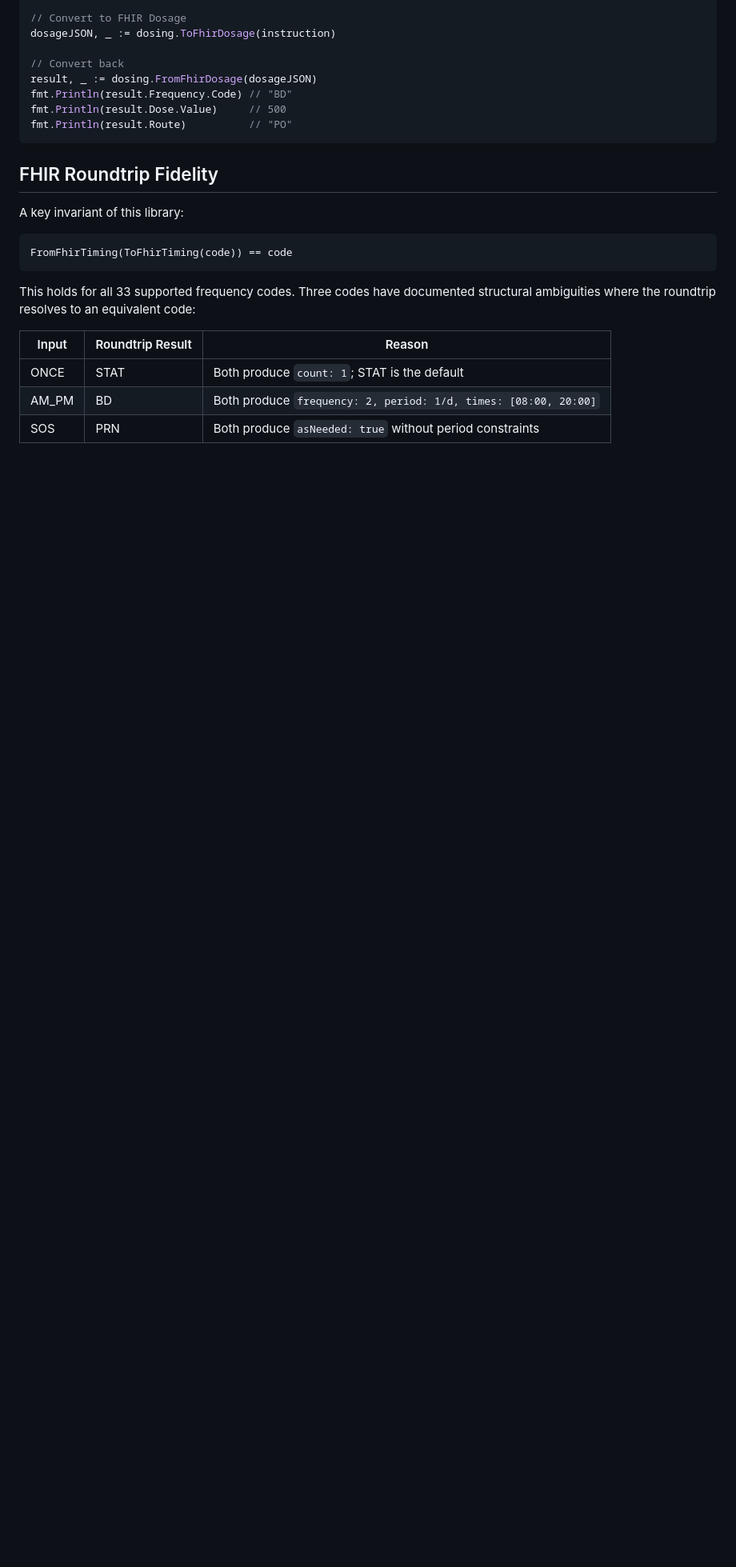
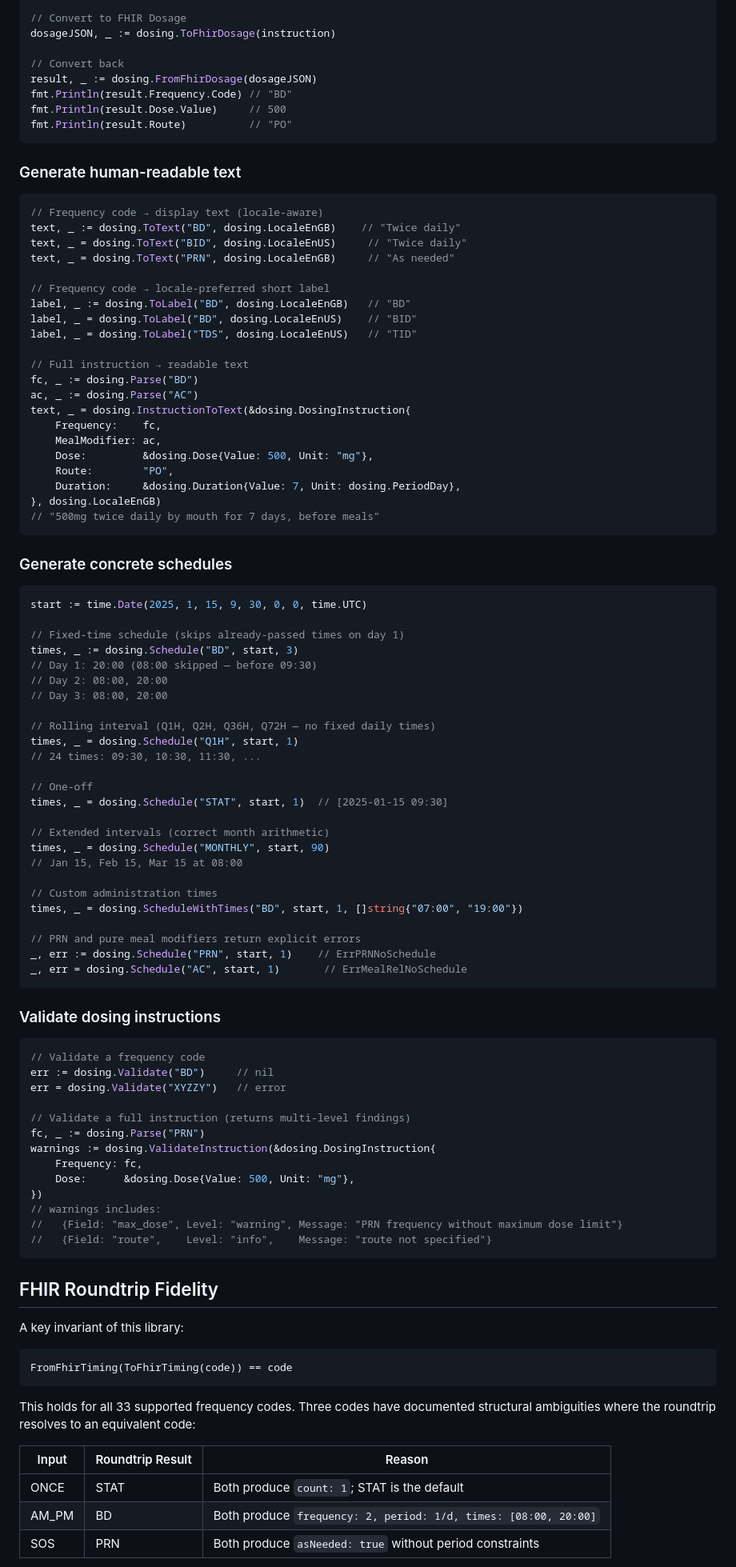
Before and after one commit to Open-Nucleus/open-pharm-dosing, a Markdown page: README.md, the part around one of its changes. Shown at 80% size. Drawn GitHub-style; blank space fills up the shorter version.

Commit message:
Update README with Phase 2 usage examples and file listing
Add documentation for text generation (ToText, ToLabel, InstructionToText),
schedule generation (Schedule, ScheduleWithTimes), and validation (Validate,
ValidateInstruction). Update repository structure to list new files and mark
Phase 2 complete in the roadmap.

Co-Authored-By: Claude Opus 4.6 <noreply@anthropic.com>

````diff
--- a/README.md
+++ b/README.md
@@ -177,6 +177,80 @@ fmt.Println(result.Dose.Value)     // 500
 fmt.Println(result.Route)          // "PO"
 ```
 
+### Generate human-readable text
+
+```go
+// Frequency code → display text (locale-aware)
+text, _ := dosing.ToText("BD", dosing.LocaleEnGB)    // "Twice daily"
+text, _ = dosing.ToText("BID", dosing.LocaleEnUS)     // "Twice daily"
+text, _ = dosing.ToText("PRN", dosing.LocaleEnGB)     // "As needed"
+
+// Frequency code → locale-preferred short label
+label, _ := dosing.ToLabel("BD", dosing.LocaleEnGB)   // "BD"
+label, _ = dosing.ToLabel("BD", dosing.LocaleEnUS)    // "BID"
+label, _ = dosing.ToLabel("TDS", dosing.LocaleEnUS)   // "TID"
+
+// Full instruction → readable text
+fc, _ := dosing.Parse("BD")
+ac, _ := dosing.Parse("AC")
+text, _ = dosing.InstructionToText(&dosing.DosingInstruction{
+    Frequency:    fc,
+    MealModifier: ac,
+    Dose:         &dosing.Dose{Value: 500, Unit: "mg"},
+    Route:        "PO",
+    Duration:     &dosing.Duration{Value: 7, Unit: dosing.PeriodDay},
+}, dosing.LocaleEnGB)
+// "500mg twice daily by mouth for 7 days, before meals"
+```
+
+### Generate concrete schedules
+
+```go
+start := time.Date(2025, 1, 15, 9, 30, 0, 0, time.UTC)
+
+// Fixed-time schedule (skips already-passed times on day 1)
+times, _ := dosing.Schedule("BD", start, 3)
+// Day 1: 20:00 (08:00 skipped — before 09:30)
+// Day 2: 08:00, 20:00
+// Day 3: 08:00, 20:00
+
+// Rolling interval (Q1H, Q2H, Q36H, Q72H — no fixed daily times)
+times, _ = dosing.Schedule("Q1H", start, 1)
+// 24 times: 09:30, 10:30, 11:30, ...
+
+// One-off
+times, _ = dosing.Schedule("STAT", start, 1)  // [2025-01-15 09:30]
+
+// Extended intervals (correct month arithmetic)
+times, _ = dosing.Schedule("MONTHLY", start, 90)
+// Jan 15, Feb 15, Mar 15 at 08:00
+
+// Custom administration times
+times, _ = dosing.ScheduleWithTimes("BD", start, 1, []string{"07:00", "19:00"})
+
+// PRN and pure meal modifiers return explicit errors
+_, err := dosing.Schedule("PRN", start, 1)    // ErrPRNNoSchedule
+_, err = dosing.Schedule("AC", start, 1)       // ErrMealRelNoSchedule
+```
+
+### Validate dosing instructions
+
+```go
+// Validate a frequency code
+err := dosing.Validate("BD")     // nil
+err = dosing.Validate("XYZZY")   // error
+
+// Validate a full instruction (returns multi-level findings)
+fc, _ := dosing.Parse("PRN")
+warnings := dosing.ValidateInstruction(&dosing.DosingInstruction{
+    Frequency: fc,
+    Dose:      &dosing.Dose{Value: 500, Unit: "mg"},
+})
+// warnings includes:
+//   {Field: "max_dose", Level: "warning", Message: "PRN frequency without maximum dose limit"}
+//   {Field: "route",    Level: "info",    Message: "route not specified"}
+```
+
 ## FHIR Roundtrip Fidelity
 
 A key invariant of this library:
````
Also changed, not shown: other parts of README.md (+8 -2 lines).
